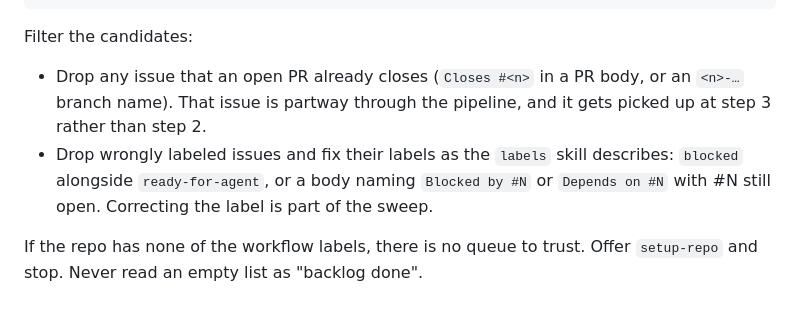
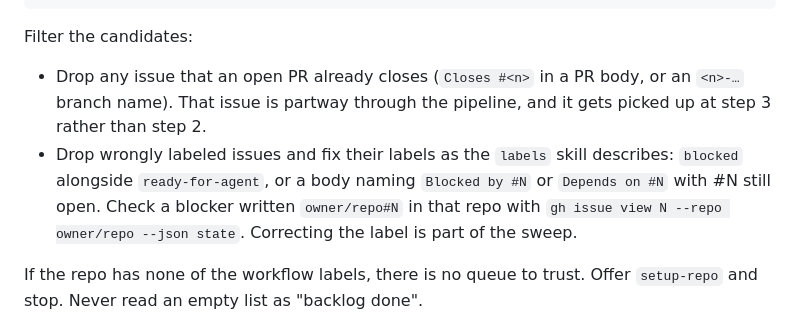
Before and after one commit to Hammerstad/skills, a Markdown page: skills/work-loop/SKILL.md, the part around the change. Rendered like a GitHub page.

```diff
--- a/skills/work-loop/SKILL.md
+++ b/skills/work-loop/SKILL.md
@@ -46,7 +46,7 @@ gh pr list --state open --json number,title,headRefName,body,labels        # wha
 Filter the candidates:
 
 - Drop any issue that an open PR already closes (`Closes #<n>` in a PR body, or an `<n>-…` branch name). That issue is partway through the pipeline, and it gets picked up at step 3 rather than step 2.
-- Drop wrongly labeled issues and fix their labels as the `labels` skill describes: `blocked` alongside `ready-for-agent`, or a body naming `Blocked by #N` or `Depends on #N` with #N still open. Correcting the label is part of the sweep.
+- Drop wrongly labeled issues and fix their labels as the `labels` skill describes: `blocked` alongside `ready-for-agent`, or a body naming `Blocked by #N` or `Depends on #N` with #N still open. Check a blocker written `owner/repo#N` in that repo with `gh issue view N --repo owner/repo --json state`. Correcting the label is part of the sweep.
 
 If the repo has none of the workflow labels, there is no queue to trust. Offer `setup-repo` and stop. Never read an empty list as "backlog done".
 
```
Also changed, not shown: skills/finish-pr/SKILL.md (+2 -2 lines), skills/triage/SKILL.md (+10 -2 lines).
